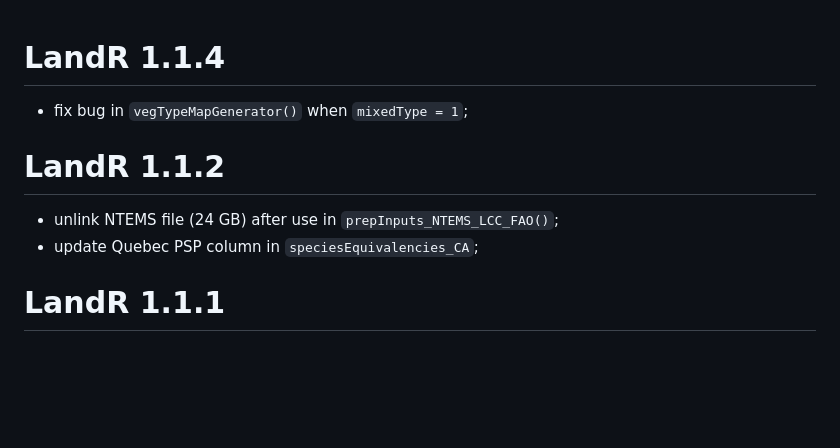
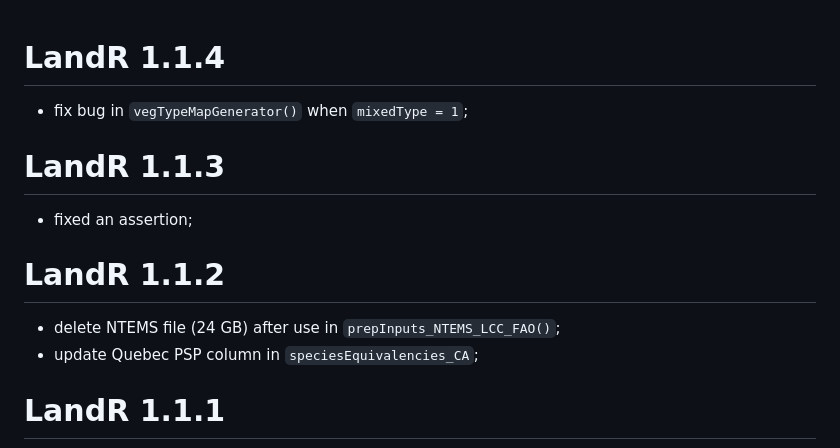
Before and after one commit to PredictiveEcology/LandR, a Markdown page: NEWS.md, the part around the change. GitHub-like rendering; blank space fills up the shorter version.

Commit message:
retroactive NEWS update for 1.1.3

```diff
--- a/NEWS.md
+++ b/NEWS.md
@@ -2,9 +2,13 @@
 
 * fix bug in `vegTypeMapGenerator()` when `mixedType = 1`;
 
+# LandR 1.1.3
+
+* fixed an assertion;
+
 # LandR 1.1.2
 
-* unlink NTEMS file (24 GB) after use in `prepInputs_NTEMS_LCC_FAO()`;
+* delete NTEMS file (24 GB) after use in `prepInputs_NTEMS_LCC_FAO()`;
 * update Quebec PSP column in `speciesEquivalencies_CA`;
 
 # LandR 1.1.1
```
